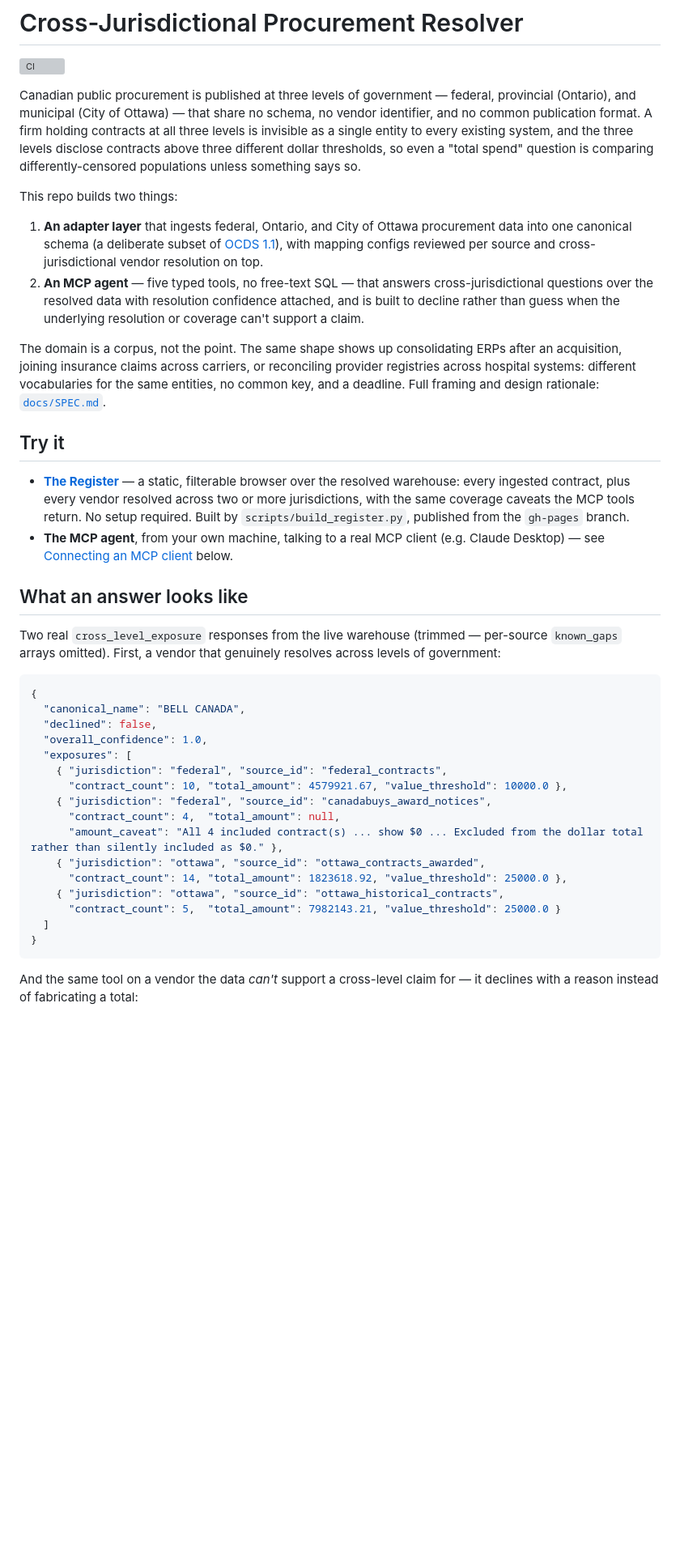
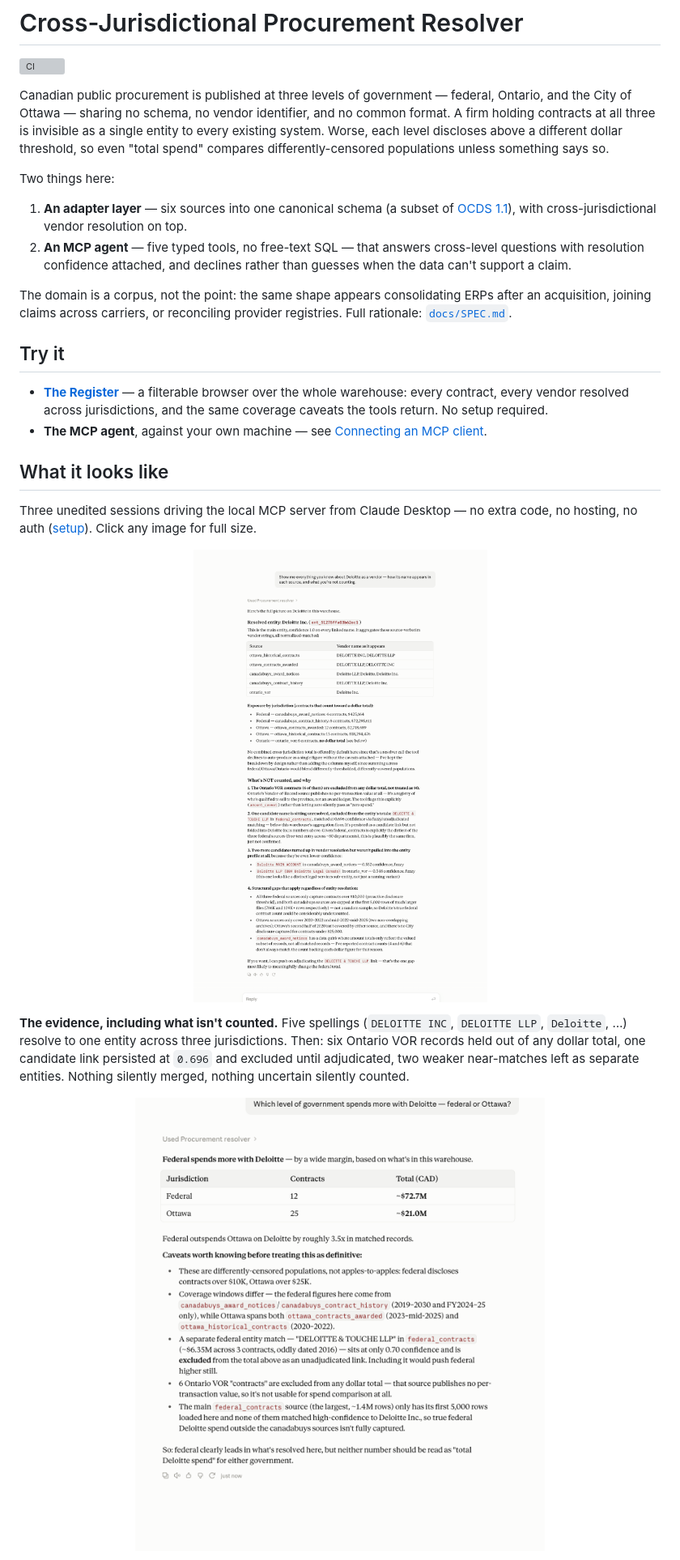
Before and after one commit to adamkaegi/procurement-resolver, a Markdown page: README.md, the part around one of its changes. Shown at 81% size. Rendered like a GitHub page; blank space fills up the shorter version; grey boxes are pictures that could not be loaded.

````diff
--- a/README.md
+++ b/README.md
@@ -2,65 +2,59 @@
 
 [![CI](https://github.com/adamkaegi/procurement-resolver/actions/workflows/ci.yml/badge.svg?branch=main)](https://github.com/adamkaegi/procurement-resolver/actions/workflows/ci.yml)
 
-Canadian public procurement is published at three levels of government — federal,
-provincial (Ontario), and municipal (City of Ottawa) — that share no schema, no vendor identifier, and
-no common publication format. A firm holding contracts at all three levels is
-invisible as a single entity to every existing system, and the three levels
-disclose contracts above three different dollar thresholds, so even a "total
-spend" question is comparing differently-censored populations unless something
-says so.
+Canadian public procurement is published at three levels of government —
+federal, Ontario, and the City of Ottawa — sharing no schema, no vendor
+identifier, and no common format. A firm holding contracts at all three is
+invisible as a single entity to every existing system. Worse, each level
+discloses above a different dollar threshold, so even "total spend"
+compares differently-censored populations unless something says so.
 
-This repo builds two things:
+Two things here:
 
-1. **An adapter layer** that ingests federal, Ontario, and City of Ottawa
-   procurement data into one canonical schema (a deliberate subset of
-   [OCDS 1.1](https://standard.open-contracting.org/)), with mapping
-   configs reviewed per source and cross-jurisdictional vendor resolution on top.
+1. **An adapter layer** — six sources into one canonical schema (a subset of
+   [OCDS 1.1](https://standard.open-contracting.org/)), with
+   cross-jurisdictional vendor resolution on top.
 2. **An MCP agent** — five typed tools, no free-text SQL — that answers
-   cross-jurisdictional questions over the resolved data with resolution
-   confidence attached, and is built to decline rather than guess when the
-   underlying resolution or coverage can't support a claim.
+   cross-level questions with resolution confidence attached, and declines
+   rather than guesses when the data can't support a claim.
 
-The domain is a corpus, not the point. The same shape shows up consolidating
-ERPs after an acquisition, joining insurance claims across carriers, or
-reconciling provider registries across hospital systems: different
-vocabularies for the same entities, no common key, and a deadline. Full
-framing and design rationale: [`docs/SPEC.md`](docs/SPEC.md).
+The domain is a corpus, not the point: the same shape appears consolidating
+ERPs after an acquisition, joining claims across carriers, or reconciling
+provider registries. Full rationale: [`docs/SPEC.md`](docs/SPEC.md).
 
 ## Try it
 
-- **[The Register](https://adamkaegi.github.io/procurement-resolver/)**
-  — a static, filterable browser over the resolved warehouse: every ingested
-  contract, plus every vendor resolved across two or more jurisdictions, with
-  the same coverage caveats the MCP tools return. No setup required. Built
-  by `scripts/build_register.py`, published from the `gh-pages` branch.
-- **The MCP agent**, from your own machine, talking to a real MCP client
-  (e.g. Claude Desktop) — see [Connecting an MCP client](#connecting-an-mcp-client) below.
+- **[The Register](https://adamkaegi.github.io/procurement-resolver/)** — a
+  filterable browser over the whole warehouse: every contract, every vendor
+  resolved across jurisdictions, and the same coverage caveats the tools
+  return. No setup required.
+- **The MCP agent**, against your own machine — see
+  [Connecting an MCP client](#connecting-an-mcp-client).
 
-## What an answer looks like
+## What it looks like
 
-Two real `cross_level_exposure` responses from the live warehouse (trimmed —
-per-source `known_gaps` arrays omitted). First, a vendor that genuinely
-resolves across levels of government:
+Three unedited sessions driving the local MCP server from Claude Desktop —
+no extra code, no hosting, no auth ([setup](docs/AGENT_DEMO.md)). Click any
+image for full size.
 
-```jsonc
-{
-  "canonical_name": "BELL CANADA",
-  "declined": false,
-  "overall_confidence": 1.0,
-  "exposures": [
-    { "jurisdiction": "federal", "source_id": "federal_contracts",
-      "contract_count": 10, "total_amount": 4579921.67, "value_threshold": 10000.0 },
-    { "jurisdiction": "federal", "source_id": "canadabuys_award_notices",
-      "contract_count": 4,  "total_amount": null,
-      "amount_caveat": "All 4 included contract(s) ... show $0 ... Excluded from the dollar total rather than silently included as $0." },
-    { "jurisdiction": "ottawa", "source_id": "ottawa_contracts_awarded",
-      "contract_count": 14, "total_amount": 1823618.92, "value_threshold": 25000.0 },
-    { "jurisdiction": "ottawa", "source_id": "ottawa_historical_contracts",
-      "contract_count": 5,  "total_amount": 7982143.21, "value_threshold": 25000.0 }
-  ]
-}
-```
+<p align="center">
+  <a href="docs/images/mcp-entity-profile-deloitte.png">
+    <img src="docs/images/mcp-entity-profile-deloitte.png" width="720"
+         alt="An MCP client showing an entity_profile result for Deloitte: five source-verbatim vendor spellings folded into one entity across five sources, per-jurisdiction exposure, and a section listing what was deliberately excluded from the totals and why.">
+  </a>
+</p>
 
-And the same tool on a vendor the data *can't* support a cross-level claim
-for — it declines with a reason instead of fabricating a total:
+**The evidence, including what isn't counted.** Five spellings
+(`DELOITTE INC`, `DELOITTE LLP`, `Deloitte`, …) resolve to one entity across
+three jurisdictions. Then: six Ontario VOR records held out of any dollar
+total, one candidate link persisted at `0.696` and excluded until
+adjudicated, two weaker near-matches left as separate entities. Nothing
+silently merged, nothing uncertain silently counted.
+
+<p align="center">
+  <a href="docs/images/mcp-coverage-caveats-deloitte.png">
+    <img src="docs/images/mcp-coverage-caveats-deloitte.png" width="720"
+         alt="An MCP client answering which level of government spends more with Deloitte: federal $72.7M versus Ottawa $21.0M, followed by five caveats explaining why the two figures are not directly comparable.">
+  </a>
+</p>
+
````
Also changed, not shown: other parts of README.md (+53 -101 lines).
